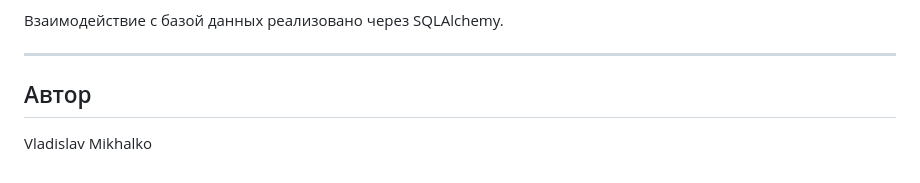
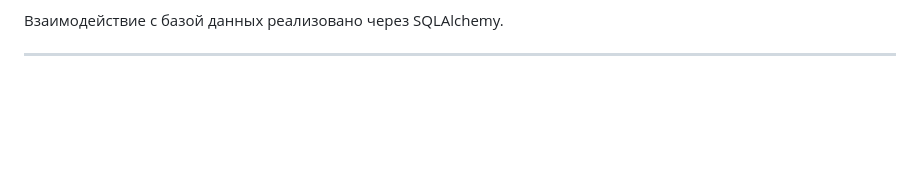
Before and after one commit to FoxAtMirror/SHIFT_Python_2026_meeting_room_service, a Markdown page: README.md, the part around the change. Drawn GitHub-style; blank space fills up the shorter version.

```diff
--- a/README.md
+++ b/README.md
@@ -190,7 +190,3 @@ poetry run pytest
 Взаимодействие с базой данных реализовано через SQLAlchemy.
 
 ---
-
-## Автор
-
-Vladislav Mikhalko
```
